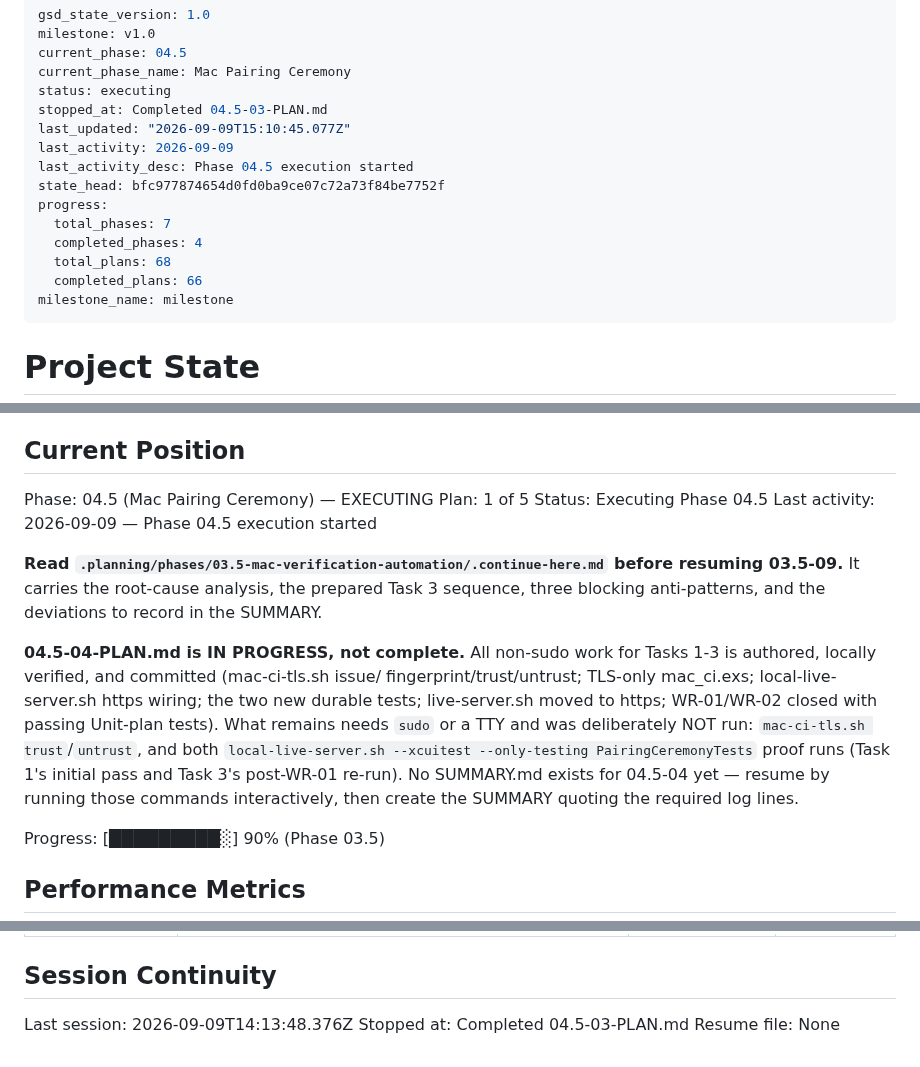
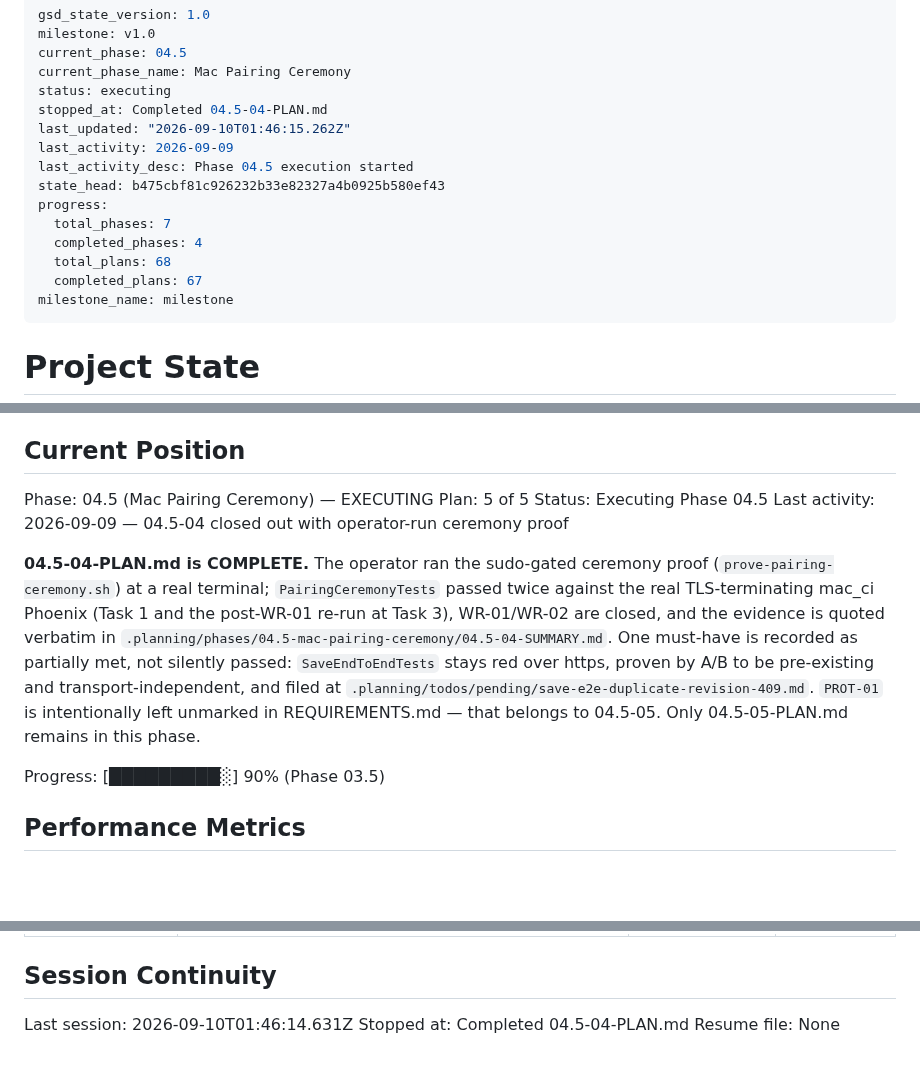
Before and after one commit to szTheory/playstead, a Markdown page: .planning/STATE.md, 3 parts joined by grey strips. Rendered like a GitHub page; blank space fills up the shorter version.

Commit message:
docs(04.5-04): complete mac_ci TLS termination + proven pairing ceremony plan

```diff
--- a/.planning/STATE.md
+++ b/.planning/STATE.md
@@ -4,16 +4,16 @@ milestone: v1.0
 current_phase: 04.5
 current_phase_name: Mac Pairing Ceremony
 status: executing
-stopped_at: Completed 04.5-03-PLAN.md
-last_updated: "2026-09-09T15:10:45.077Z"
+stopped_at: Completed 04.5-04-PLAN.md
+last_updated: "2026-09-10T01:46:15.262Z"
 last_activity: 2026-09-09
 last_activity_desc: Phase 04.5 execution started
-state_head: bfc977874654d0fd0ba9ce07c72a73f84be7752f
+state_head: b475cbf81c926232b33e82327a4b0925b580ef43
 progress:
   total_phases: 7
   completed_phases: 4
   total_plans: 68
-  completed_plans: 66
+  completed_plans: 67
 milestone_name: milestone
 ---
 
@@ -29,24 +29,21 @@ See: `.planning/PROJECT.md` (updated 2026-08-30)
 ## Current Position
 
 Phase: 04.5 (Mac Pairing Ceremony) — EXECUTING
-Plan: 1 of 5
+Plan: 5 of 5
 Status: Executing Phase 04.5
-Last activity: 2026-09-09 — Phase 04.5 execution started
+Last activity: 2026-09-09 — 04.5-04 closed out with operator-run ceremony proof
 
-**Read `.planning/phases/03.5-mac-verification-automation/.continue-here.md` before resuming 03.5-09.**
-It carries the root-cause analysis, the prepared Task 3 sequence, three blocking
-anti-patterns, and the deviations to record in the SUMMARY.
-
-**04.5-04-PLAN.md is IN PROGRESS, not complete.** All non-sudo work for Tasks
-1-3 is authored, locally verified, and committed (mac-ci-tls.sh issue/
-fingerprint/trust/untrust; TLS-only mac_ci.exs; local-live-server.sh https
-wiring; the two new durable tests; live-server.sh moved to https; WR-01/WR-02
-closed with passing Unit-plan tests). What remains needs `sudo` or a TTY and
-was deliberately NOT run: `mac-ci-tls.sh trust`/`untrust`, and both
-`local-live-server.sh --xcuitest --only-testing PairingCeremonyTests` proof
-runs (Task 1's initial pass and Task 3's post-WR-01 re-run). No SUMMARY.md
-exists for 04.5-04 yet — resume by running those commands interactively,
-then create the SUMMARY quoting the required log lines.
+**04.5-04-PLAN.md is COMPLETE.** The operator ran the sudo-gated ceremony
+proof (`prove-pairing-ceremony.sh`) at a real terminal; `PairingCeremonyTests`
+passed twice against the real TLS-terminating mac_ci Phoenix (Task 1 and the
+post-WR-01 re-run at Task 3), WR-01/WR-02 are closed, and the evidence is
+quoted verbatim in `.planning/phases/04.5-mac-pairing-ceremony/04.5-04-SUMMARY.md`.
+One must-have is recorded as partially met, not silently passed:
+`SaveEndToEndTests` stays red over https, proven by A/B to be pre-existing and
+transport-independent, and filed at
+`.planning/todos/pending/save-e2e-duplicate-revision-409.md`. `PROT-01` is
+intentionally left unmarked in REQUIREMENTS.md — that belongs to 04.5-05.
+Only 04.5-05-PLAN.md remains in this phase.
 
 Progress: [█████████░] 90% (Phase 03.5)
 
@@ -291,6 +289,6 @@ None yet.
 
 ## Session Continuity
 
-Last session: 2026-09-09T14:13:48.376Z
-Stopped at: Completed 04.5-03-PLAN.md
+Last session: 2026-09-10T01:46:14.631Z
+Stopped at: Completed 04.5-04-PLAN.md
 Resume file: None
```
Also changed, not shown: other parts of .planning/STATE.md (+1 -0 lines), .planning/ROADMAP.md (+2 -2 lines).
